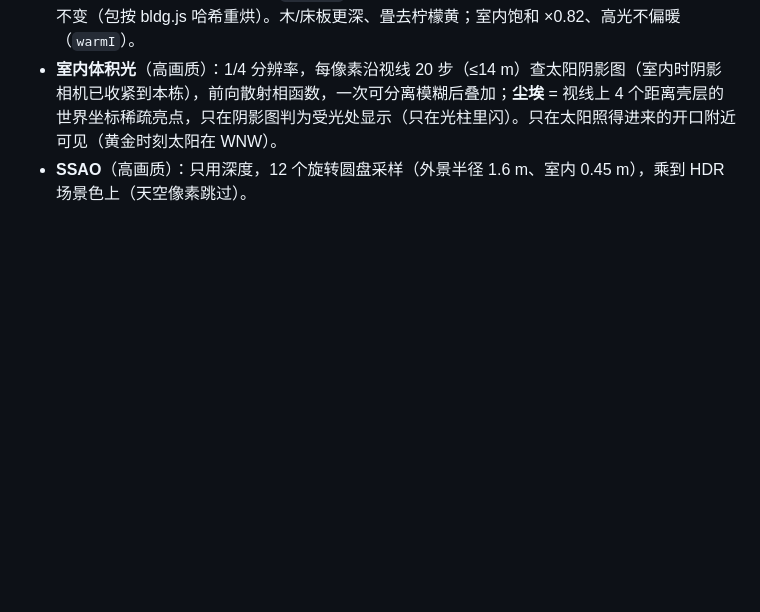
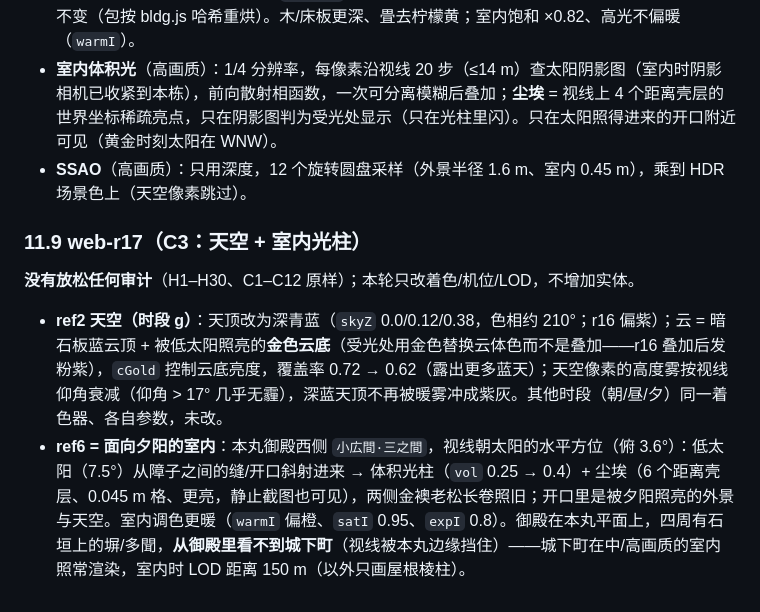
Before and after one commit to changrong996-droid/osaka-castle-3d, a Markdown page: docs/RULES.md, the part around the change. GitHub-like rendering; blank space fills up the shorter version.

Commit message:
goal mode: docs/RULES.md

```diff
--- a/docs/RULES.md
+++ b/docs/RULES.md
@@ -436,3 +436,8 @@
 - **ref6**：床の間机位右转 75°（左 = 金襖墙，右 = 縁側与半开的障子）。襖 = 一整幅 14 m 长卷（燻し金箔方格 + 金雲 + 土坡/群青流水 + 四棵老松），按**世界坐标沿墙**取横向（竖向 = 襖的 v，0 = 敷居、1 = 鴨居），所以相邻襖的枝干接续、每扇画面都不同；每扇的黒漆縁（外框 + 中缝 = 两扇引違い）和引手在着色器里画。`bldg.js` 只改襖的 UV 方向（u 恒水平、v 恒竖直），几何与审计不变（包按 bldg.js 哈希重烘）。木/床板更深、畳去柠檬黄；室内饱和 ×0.82、高光不偏暖（`warmI`）。
 - **室内体积光**（高画质）：1/4 分辨率，每像素沿视线 20 步（≤14 m）查太阳阴影图（室内时阴影相机已收紧到本栋），前向散射相函数，一次可分离模糊后叠加；**尘埃** = 视线上 4 个距离壳层的世界坐标稀疏亮点，只在阴影图判为受光处显示（只在光柱里闪）。只在太阳照得进来的开口附近可见（黄金时刻太阳在 WNW）。
 - **SSAO**（高画质）：只用深度，12 个旋转圆盘采样（外景半径 1.6 m、室内 0.45 m），乘到 HDR 场景色上（天空像素跳过）。
+
+### 11.9 web-r17（C3：天空 + 室内光柱）
+**没有放松任何审计**（H1–H30、C1–C12 原样）；本轮只改着色/机位/LOD，不增加实体。
+- **ref2 天空（时段 g）**：天顶改为深青蓝（`skyZ` 0.0/0.12/0.38，色相约 210°；r16 偏紫）；云 = 暗石板蓝云顶 + 被低太阳照亮的**金色云底**（受光处用金色替换云体色而不是叠加——r16 叠加后发粉紫），`cGold` 控制云底亮度，覆盖率 0.72 → 0.62（露出更多蓝天）；天空像素的高度雾按视线仰角衰减（仰角 > 17° 几乎无霾），深蓝天顶不再被暖雾冲成紫灰。其他时段（朝/昼/夕）同一着色器、各自参数，未改。
+- **ref6 = 面向夕阳的室内**：本丸御殿西侧 `小広間·三之間`，视线朝太阳的水平方位（俯 3.6°）：低太阳（7.5°）从障子之间的缝/开口斜射进来 → 体积光柱（`vol` 0.25 → 0.4）+ 尘埃（6 个距离壳层、0.045 m 格、更亮，静止截图也可见），两侧金襖老松长卷照旧；开口里是被夕阳照亮的外景与天空。室内调色更暖（`warmI` 偏橙、`satI` 0.95、`expI` 0.8）。御殿在本丸平面上，四周有石垣上的塀/多聞，**从御殿里看不到城下町**（视线被本丸边缘挡住）——城下町在中/高画质的室内照常渲染，室内时 LOD 距离 150 m（以外只画屋根棱柱）。
```
